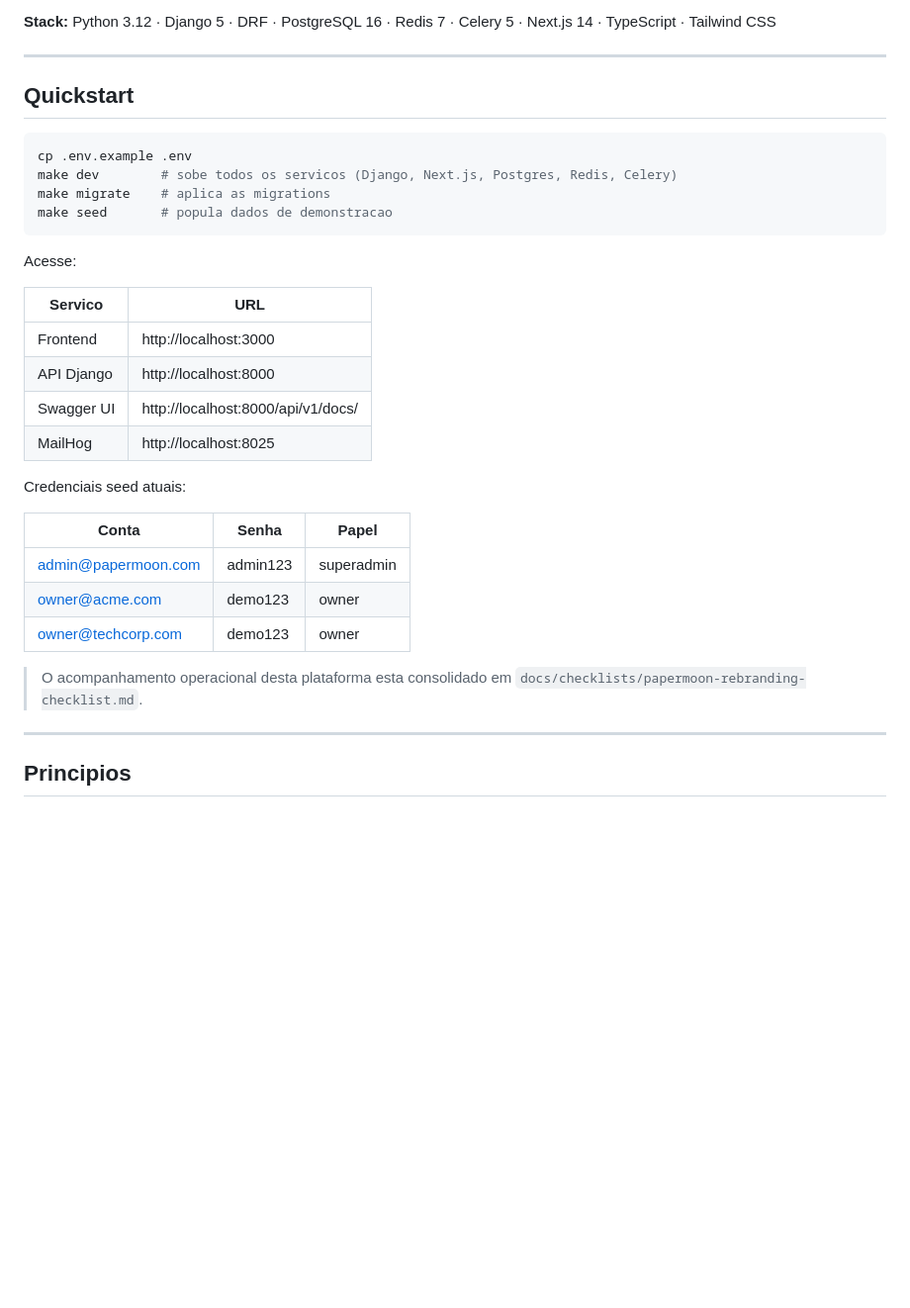
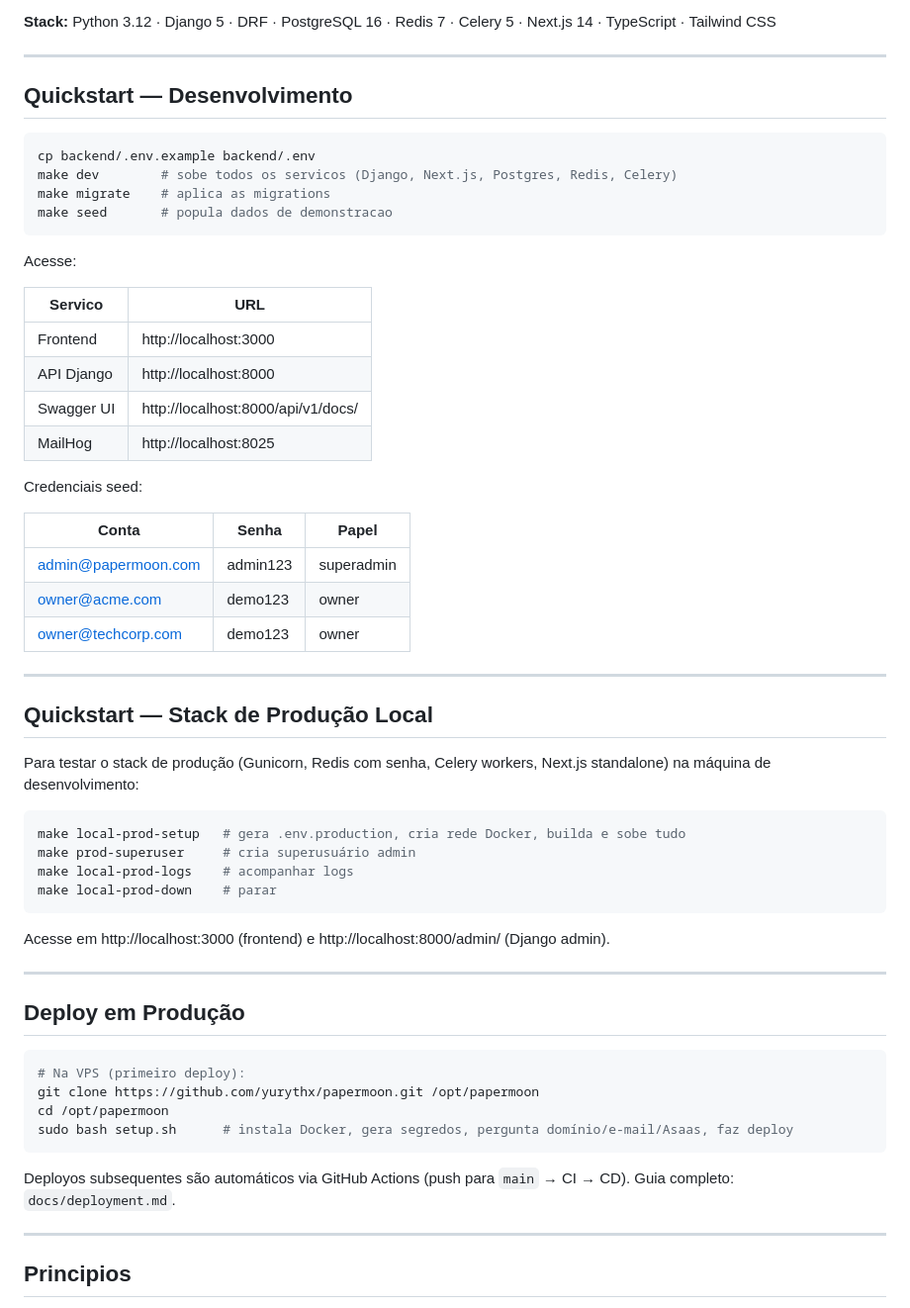
Before and after one commit to yurythx/papermoon, a Markdown page: README.md, the part around the change. Shown at 99% size. Drawn GitHub-style; blank space fills up the shorter version.

````diff
--- a/README.md
+++ b/README.md
@@ -8,10 +8,10 @@ PaperMoon e um ecossistema SaaS multi-tenant para gerenciamento de clientes, fat
 
 ---
 
-## Quickstart
+## Quickstart — Desenvolvimento
 
 ```bash
-cp .env.example .env
+cp backend/.env.example backend/.env
 make dev        # sobe todos os servicos (Django, Next.js, Postgres, Redis, Celery)
 make migrate    # aplica as migrations
 make seed       # popula dados de demonstracao
@@ -26,7 +26,7 @@ Acesse:
 | Swagger UI | http://localhost:8000/api/v1/docs/ |
 | MailHog | http://localhost:8025 |
 
-Credenciais seed atuais:
+Credenciais seed:
 
 | Conta | Senha | Papel |
 |---|---|---|
@@ -34,7 +34,34 @@ Credenciais seed atuais:
 | owner@acme.com | demo123 | owner |
 | owner@techcorp.com | demo123 | owner |
 
-> O acompanhamento operacional desta plataforma esta consolidado em `docs/checklists/papermoon-rebranding-checklist.md`.
+---
+
+## Quickstart — Stack de Produção Local
+
+Para testar o stack de produção (Gunicorn, Redis com senha, Celery workers, Next.js standalone) na máquina de desenvolvimento:
+
+```bash
+make local-prod-setup   # gera .env.production, cria rede Docker, builda e sobe tudo
+make prod-superuser     # cria superusuário admin
+make local-prod-logs    # acompanhar logs
+make local-prod-down    # parar
+```
+
+Acesse em http://localhost:3000 (frontend) e http://localhost:8000/admin/ (Django admin).
+
+---
+
+## Deploy em Produção
+
+```bash
+# Na VPS (primeiro deploy):
+git clone https://github.com/yurythx/papermoon.git /opt/papermoon
+cd /opt/papermoon
+sudo bash setup.sh      # instala Docker, gera segredos, pergunta domínio/e-mail/Asaas, faz deploy
+```
+
+Deployos subsequentes são automáticos via GitHub Actions (push para `main` → CI → CD).
+Guia completo: `docs/deployment.md`.
 
 ---
 
````
Also changed, not shown: docs/checklists/production-deploy-checklist.md (+113 -130 lines), docs/deployment.md (+168 -194 lines).
